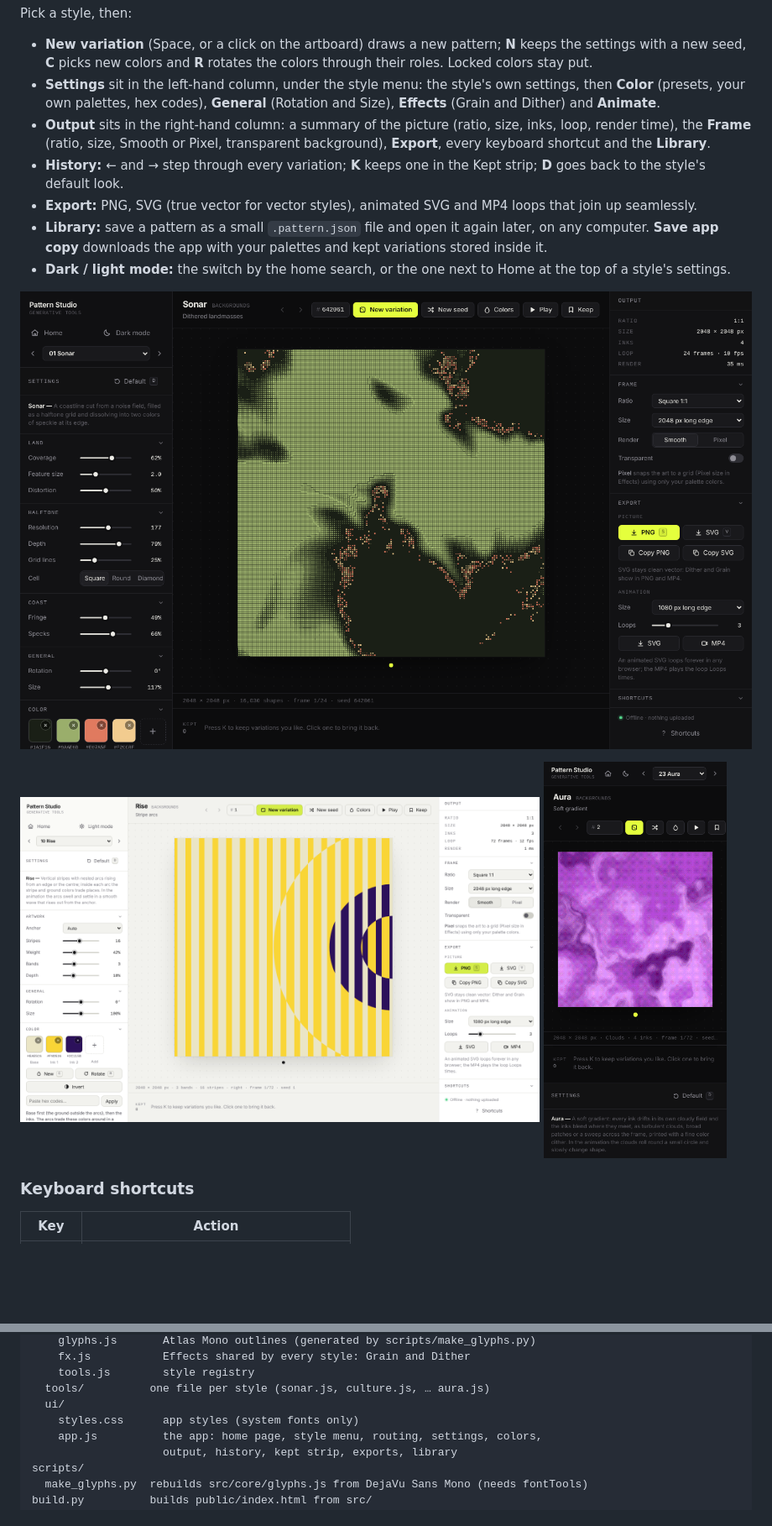
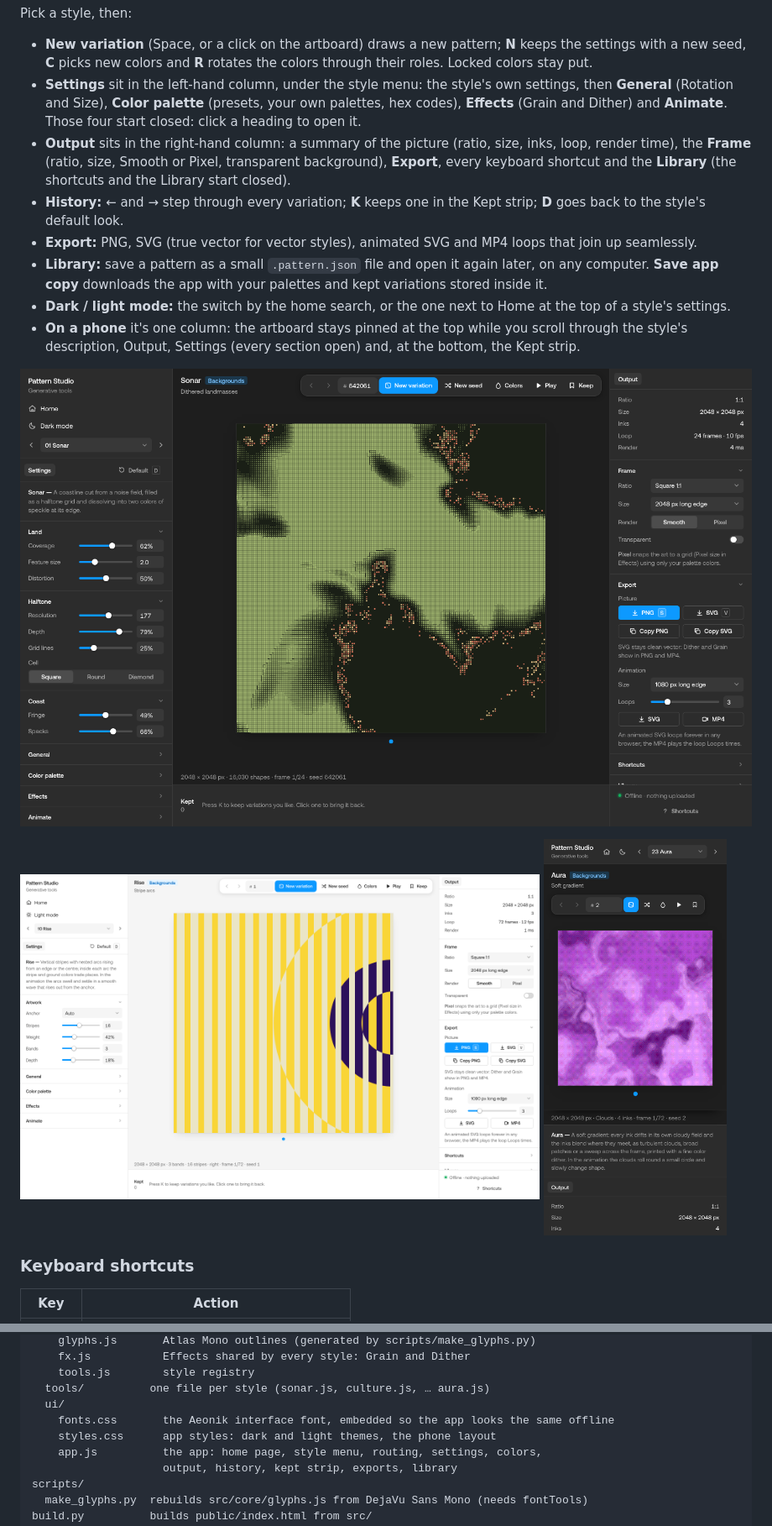
Before and after one commit to Kristian-Aleksa/pattern-studio, a Markdown page: README.md, 2 parts joined by grey strips. Shown at 84% size. GitHub-like rendering; pictures changed too: docs/screenshots/light-mode.png, docs/screenshots/phone.png, docs/screenshots/style.png; blank space fills up the shorter version.

```diff
--- a/README.md
+++ b/README.md
@@ -23,12 +23,12 @@ Pick a style, then:
 
 - **New variation** (Space, or a click on the artboard) draws a new pattern; **N** keeps the settings with a
   new seed, **C** picks new colors and **R** rotates the colors through their roles. Locked colors stay put.
-- **Settings** sit in the left-hand column, under the style menu: the style's own settings, then **Color**
-  (presets, your own palettes, hex codes), **General** (Rotation and Size), **Effects** (Grain and Dither)
-  and **Animate**.
+- **Settings** sit in the left-hand column, under the style menu: the style's own settings, then **General**
+  (Rotation and Size), **Color palette** (presets, your own palettes, hex codes), **Effects** (Grain and
+  Dither) and **Animate**. Those four start closed: click a heading to open it.
 - **Output** sits in the right-hand column: a summary of the picture (ratio, size, inks, loop, render time),
   the **Frame** (ratio, size, Smooth or Pixel, transparent background), **Export**, every keyboard shortcut
-  and the **Library**.
+  and the **Library** (the shortcuts and the Library start closed).
 - **History:** ← and → step through every variation; **K** keeps one in the Kept strip; **D** goes back to the
   style's default look.
 - **Export:** PNG, SVG (true vector for vector styles), animated SVG and MP4 loops that join up seamlessly.
@@ -36,4 +36,6 @@ Pick a style, then:
   **Save app copy** downloads the app with your palettes and kept variations stored inside it.
 - **Dark / light mode:** the switch by the home search, or the one next to Home at the top of a style's
   settings.
+- **On a phone** it's one column: the artboard stays pinned at the top while you scroll through the style's
+  description, Output, Settings (every section open) and, at the bottom, the Kept strip.
 
@@ -110,7 +115,8 @@ src/
     tools.js        style registry
   tools/          one file per style (sonar.js, culture.js, … aura.js)
   ui/
-    styles.css      app styles (system fonts only)
+    fonts.css       the Aeonik interface font, embedded so the app looks the same offline
+    styles.css      app styles: dark and light themes, the phone layout
     app.js          the app: home page, style menu, routing, settings, colors,
                     output, history, kept strip, exports, library
 scripts/
```
Also changed, not shown: other parts of README.md (+5 -2 lines), docs/screenshots/home.png, 5 other files.
